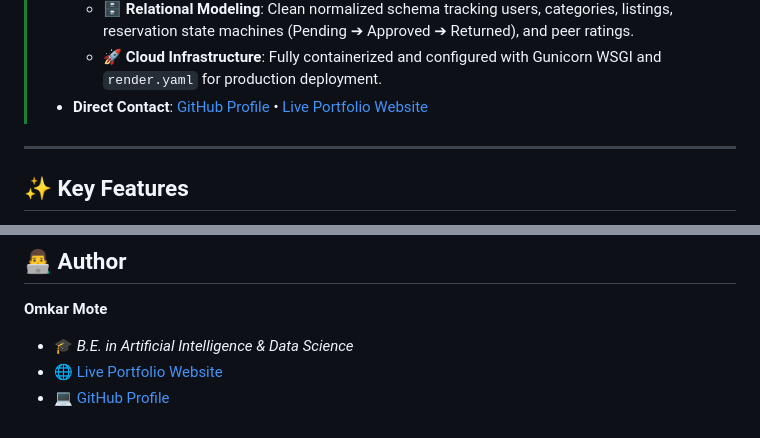
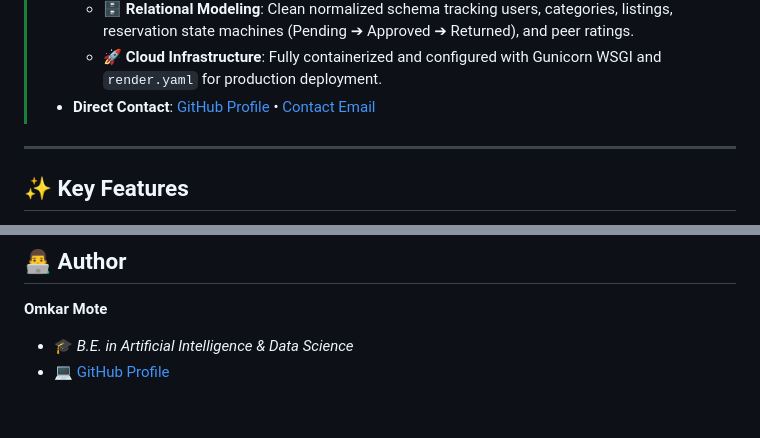
Before and after one commit to omkar333333/sharedspace, a Markdown page: README.md, 2 parts joined by grey strips. GitHub-like rendering.

Commit message:
docs: remove external portfolio link

```diff
--- a/README.md
+++ b/README.md
@@ -37,7 +36,7 @@
 >   - 🛡️ **Security & Identity**: Bcrypt-hashed password storage, session management, CSRF protection via Flask-WTF.
 >   - 🗄️ **Relational Modeling**: Clean normalized schema tracking users, categories, listings, reservation state machines (Pending ➔ Approved ➔ Returned), and peer ratings.
 >   - 🚀 **Cloud Infrastructure**: Fully containerized and configured with Gunicorn WSGI and `render.yaml` for production deployment.
-> - **Direct Contact**: [GitHub Profile](https://github.com/omkar333333) • [Live Portfolio Website](https://omkar-portfolio-live.vercel.app)
+> - **Direct Contact**: [GitHub Profile](https://github.com/omkar333333) • [Contact Email](mailto:your-email@example.com)
 
 ---
 
@@ -158,5 +157,4 @@ sharedspace/
 
 **Omkar Mote**
 - 🎓 *B.E. in Artificial Intelligence & Data Science*
-- 🌐 [Live Portfolio Website](https://omkar-portfolio-live.vercel.app)
 - 💻 [GitHub Profile](https://github.com/omkar333333)
```
Also changed, not shown: other parts of README.md (+0 -1 lines).
